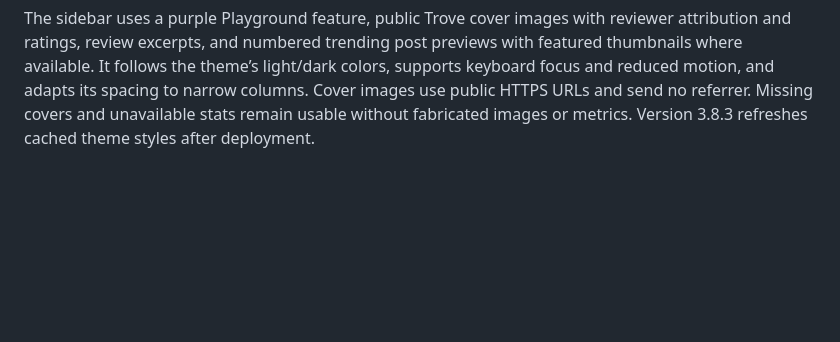
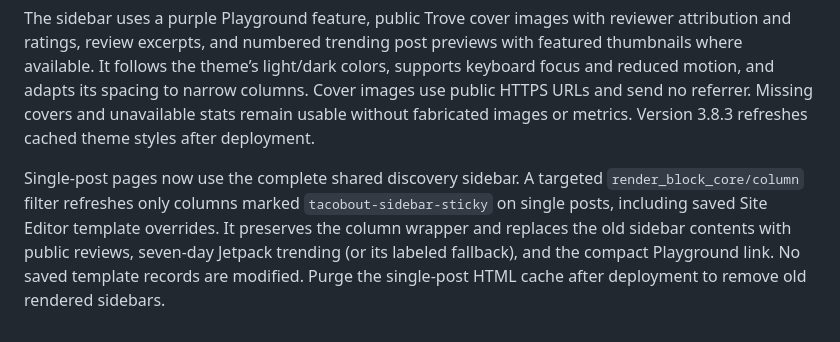
Before and after one commit to schwegler/tacobout.online, a Markdown page: README.md, the part around the change. GitHub-like rendering; blank space fills up the shorter version.

Commit message:
Use shared discovery sidebar on single posts and saved theme columns

```diff
--- a/README.md
+++ b/README.md
@@ -253,3 +253,11 @@ light/dark colors, supports keyboard focus and reduced motion, and adapts its
 spacing to narrow columns. Cover images use public HTTPS URLs and send no
 referrer. Missing covers and unavailable stats remain usable without fabricated
 images or metrics. Version 3.8.3 refreshes cached theme styles after deployment.
+
+Single-post pages now use the complete shared discovery sidebar. A targeted
+`render_block_core/column` filter refreshes only columns marked
+`tacobout-sidebar-sticky` on single posts, including saved Site Editor template
+overrides. It preserves the column wrapper and replaces the old sidebar contents
+with public reviews, seven-day Jetpack trending (or its labeled fallback), and
+the compact Playground link. No saved template records are modified. Purge the
+single-post HTML cache after deployment to remove old rendered sidebars.
```
